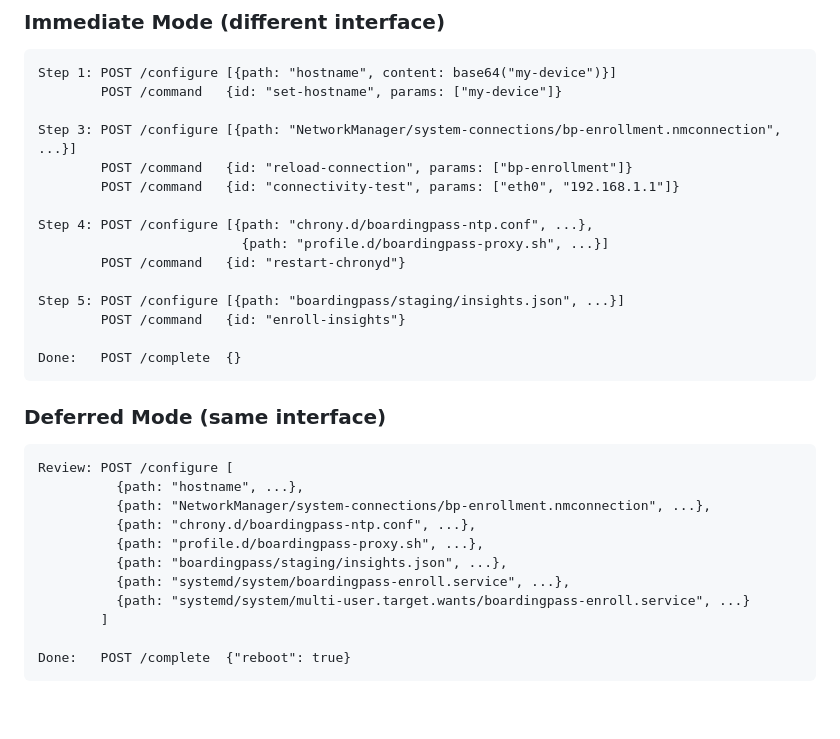
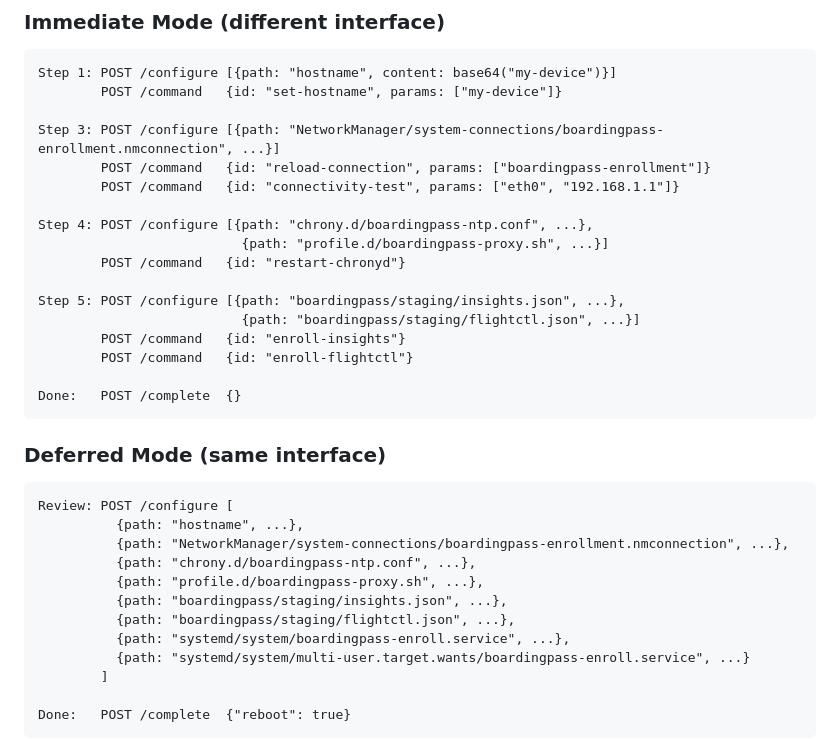
Before and after one commit to fzdarsky/boardingpass, a Markdown page: specs/004-enrollment-flow/quickstart.md, the part around the change. Drawn GitHub-style; blank space fills up the shorter version.

Commit message:
chore: Finish off enrollment feature
Signed-off-by: Frank A. Zdarsky <fzdarsky@redhat.com>

````diff
--- a/specs/004-enrollment-flow/quickstart.md
+++ b/specs/004-enrollment-flow/quickstart.md
@@ -92,16 +92,18 @@ make run-app-ios
 Step 1: POST /configure [{path: "hostname", content: base64("my-device")}]
         POST /command   {id: "set-hostname", params: ["my-device"]}
 
-Step 3: POST /configure [{path: "NetworkManager/system-connections/bp-enrollment.nmconnection", ...}]
-        POST /command   {id: "reload-connection", params: ["bp-enrollment"]}
+Step 3: POST /configure [{path: "NetworkManager/system-connections/boardingpass-enrollment.nmconnection", ...}]
+        POST /command   {id: "reload-connection", params: ["boardingpass-enrollment"]}
         POST /command   {id: "connectivity-test", params: ["eth0", "192.168.1.1"]}
 
 Step 4: POST /configure [{path: "chrony.d/boardingpass-ntp.conf", ...},
                           {path: "profile.d/boardingpass-proxy.sh", ...}]
         POST /command   {id: "restart-chronyd"}
 
-Step 5: POST /configure [{path: "boardingpass/staging/insights.json", ...}]
+Step 5: POST /configure [{path: "boardingpass/staging/insights.json", ...},
+                          {path: "boardingpass/staging/flightctl.json", ...}]
         POST /command   {id: "enroll-insights"}
+        POST /command   {id: "enroll-flightctl"}
 
 Done:   POST /complete  {}
 ```
@@ -111,10 +113,11 @@ Done:   POST /complete  {}
 ```
 Review: POST /configure [
           {path: "hostname", ...},
-          {path: "NetworkManager/system-connections/bp-enrollment.nmconnection", ...},
+          {path: "NetworkManager/system-connections/boardingpass-enrollment.nmconnection", ...},
           {path: "chrony.d/boardingpass-ntp.conf", ...},
           {path: "profile.d/boardingpass-proxy.sh", ...},
           {path: "boardingpass/staging/insights.json", ...},
+          {path: "boardingpass/staging/flightctl.json", ...},
           {path: "systemd/system/boardingpass-enroll.service", ...},
           {path: "systemd/system/multi-user.target.wants/boardingpass-enroll.service", ...}
         ]
````
Also changed, not shown: specs/004-enrollment-flow/tasks.md (+5 -5 lines).
